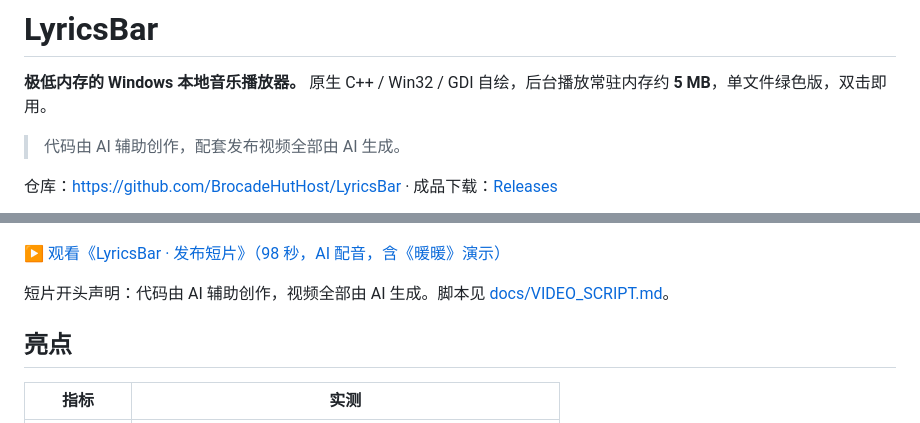
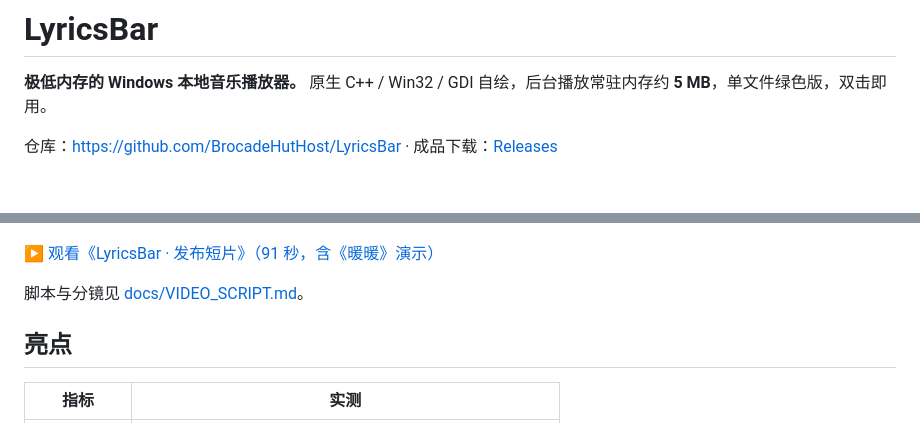
Before and after one commit to BrocadeHutHost/LyricsBar, a Markdown page: README.md, 2 parts joined by grey strips. GitHub-like rendering; blank space fills up the shorter version.

Commit message:
Release 仅提供 exe；精简视频片头说明；文档去除 AI 相关表述

```diff
--- a/README.md
+++ b/README.md
@@ -1,8 +1,6 @@
 # LyricsBar
 
 **极低内存的 Windows 本地音乐播放器。** 原生 C++ / Win32 / GDI 自绘，后台播放常驻内存约 **5 MB**，单文件绿色版，双击即用。
-
-> 代码由 AI 辅助创作，配套发布视频全部由 AI 生成。
 
 仓库：<https://github.com/BrocadeHutHost/LyricsBar> · 成品下载：[Releases](https://github.com/BrocadeHutHost/LyricsBar/releases)
 
@@ -12,9 +10,9 @@
 
 [![发布短片](docs/screenshots/video_cover.png)](docs/LyricsBar_release.mp4)
 
-▶ [观看《LyricsBar · 发布短片》（98 秒，AI 配音，含《暖暖》演示）](docs/LyricsBar_release.mp4)
+▶ [观看《LyricsBar · 发布短片》（91 秒，含《暖暖》演示）](docs/LyricsBar_release.mp4)
 
-短片开头声明：代码由 AI 辅助创作，视频全部由 AI 生成。脚本见 [docs/VIDEO_SCRIPT.md](docs/VIDEO_SCRIPT.md)。
+脚本与分镜见 [docs/VIDEO_SCRIPT.md](docs/VIDEO_SCRIPT.md)。
 
 ## 亮点
 
```
Also changed, not shown: docs/RELEASE_NOTES.md (+2 -2 lines), docs/VIDEO_SCRIPT.md (+9 -10 lines), docs/screenshots/video_cover.png, 3 other files.
